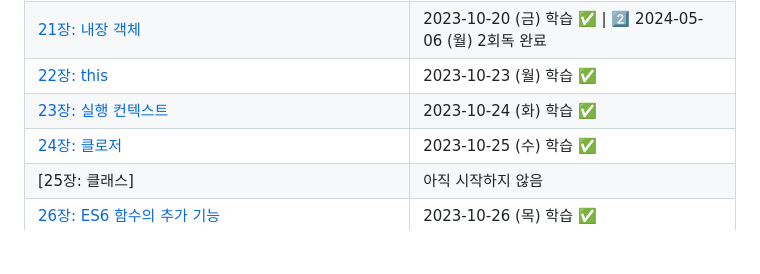
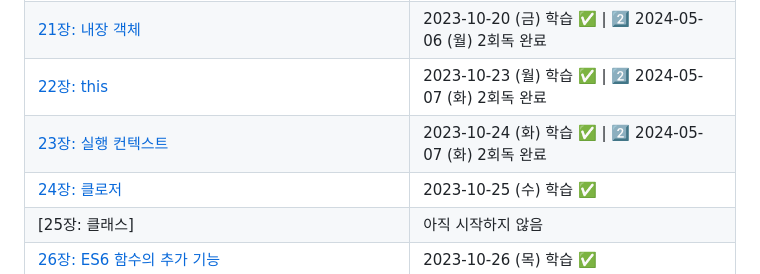
Before and after one commit to suwan98/modern-javascript, a Markdown page: README.md, the part around the change. GitHub-like rendering; blank space fills up the shorter version.

Commit message:
2024-05-07 : 22장/23장 2회독

```diff
--- a/README.md
+++ b/README.md
@@ -126,8 +126,8 @@
 | [19장: 프로토타입](./src/19_prototype.js)                            | 2023-10-18 (수) 학습 ✅ \| 2️⃣ 2024-05-05 (일) 2회독 완료 |
 | [20장: strict 모드](./src/20_strict.js)                              | 2023-10-19 (목) 학습 ✅ \| 2️⃣ 2024-05-06 (월) 2회독 완료 |
 | [21장: 내장 객체](./src/21_built-in-object.js)                       | 2023-10-20 (금) 학습 ✅ \| 2️⃣ 2024-05-06 (월) 2회독 완료 |
-| [22장: this](./src/21_built-in-object.js)                            | 2023-10-23 (월) 학습 ✅                                  |
-| [23장: 실행 컨텍스트](./src/23_execution_context.js)                 | 2023-10-24 (화) 학습 ✅                                  |
+| [22장: this](./src/21_built-in-object.js)                            | 2023-10-23 (월) 학습 ✅ \| 2️⃣ 2024-05-07 (화) 2회독 완료 |
+| [23장: 실행 컨텍스트](./src/23_execution_context.js)                 | 2023-10-24 (화) 학습 ✅ \| 2️⃣ 2024-05-07 (화) 2회독 완료 |
 | [24장: 클로저](./src/24_closure.js)                                  | 2023-10-25 (수) 학습 ✅                                  |
 | [25장: 클래스]                                                       | 아직 시작하지 않음                                       |
 | [26장: ES6 함수의 추가 기능](./src/26_ES6_add_on.js)                 | 2023-10-26 (목) 학습 ✅                                  |
```
